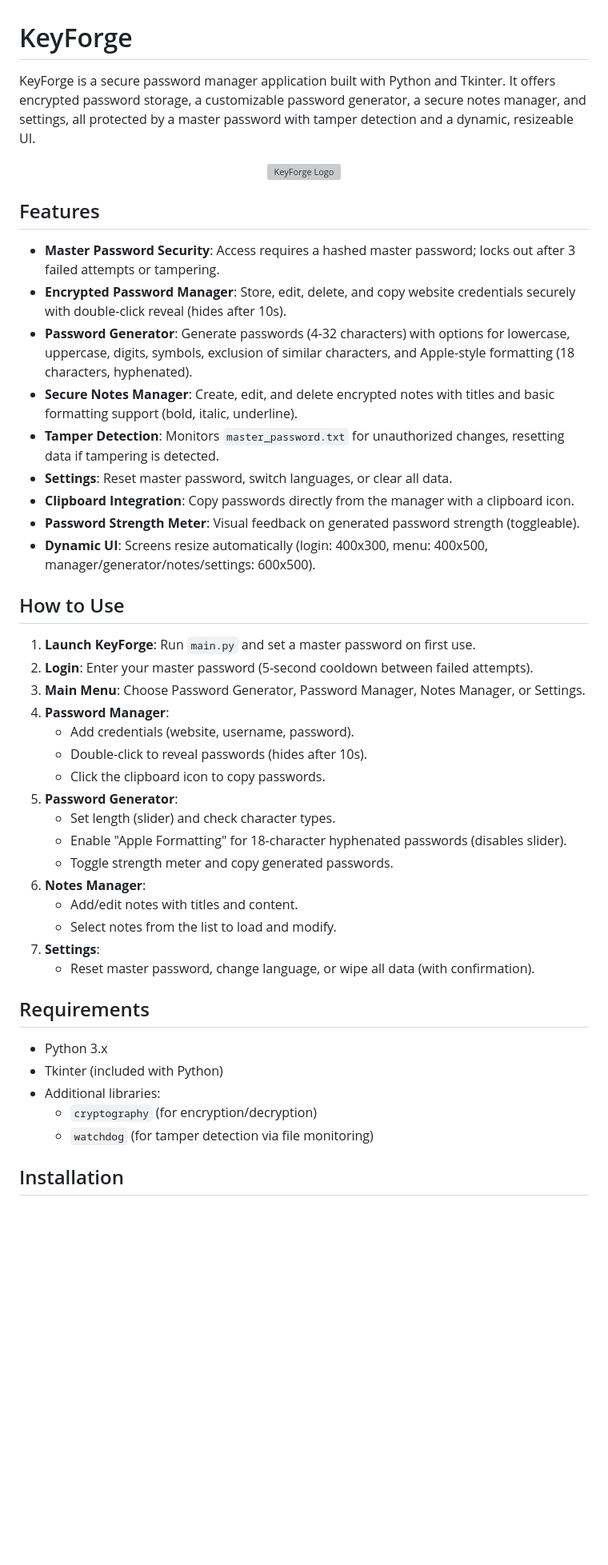
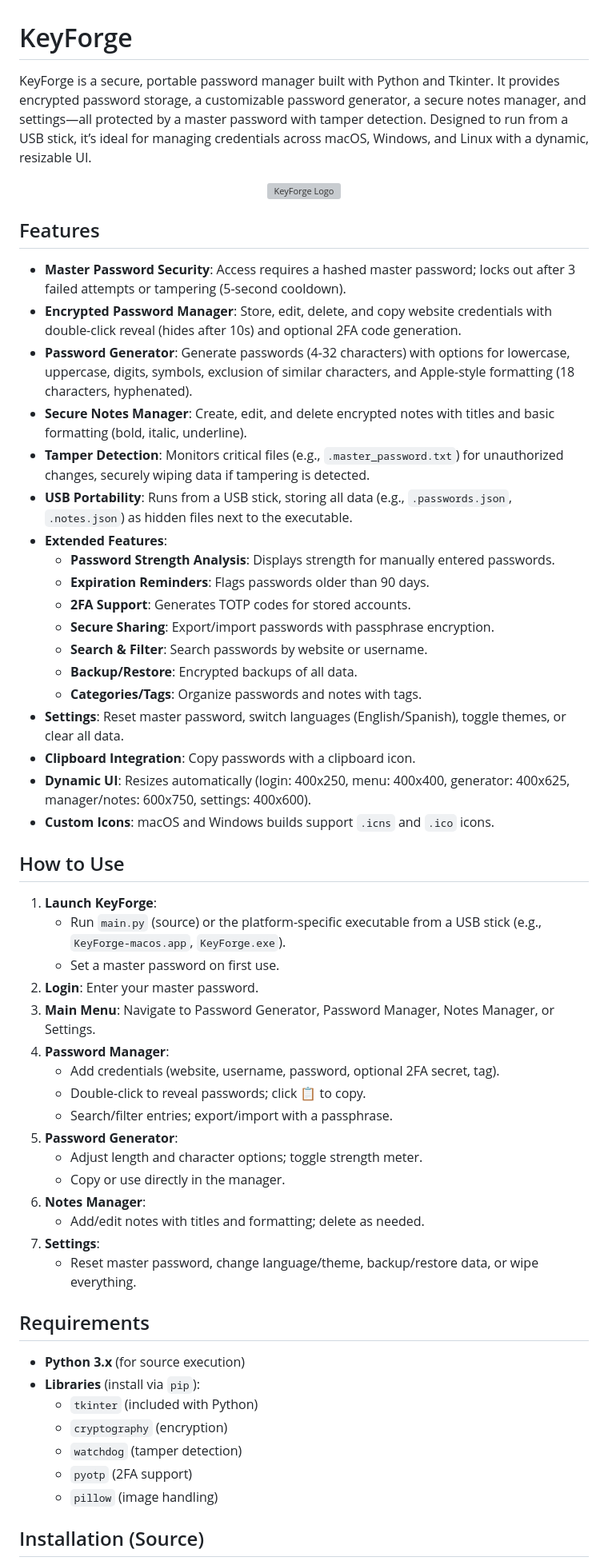
Before and after one commit to SimpliAj/KeyForge, a Markdown page: README.md, the part around one of its changes. Shown at 80% size. Drawn GitHub-style; blank space fills up the shorter version; grey boxes are pictures that could not be loaded.

```diff
--- a/README.md
+++ b/README.md
@@ -1,6 +1,6 @@
 # KeyForge
 
-KeyForge is a secure password manager application built with Python and Tkinter. It offers encrypted password storage, a customizable password generator, a secure notes manager, and settings, all protected by a master password with tamper detection and a dynamic, resizeable UI.
+KeyForge is a secure, portable password manager built with Python and Tkinter. It provides encrypted password storage, a customizable password generator, a secure notes manager, and settings—all protected by a master password with tamper detection. Designed to run from a USB stick, it’s ideal for managing credentials across macOS, Windows, and Linux with a dynamic, resizable UI.
 
 <p align="center">
   <img src="https://i.imgur.com/rWUAMW3.png" alt="KeyForge Logo" width="250"/>
@@ -8,42 +8,53 @@ KeyForge is a secure password manager application built with Python and Tkinter.
 
 ## Features
 
-- **Master Password Security**: Access requires a hashed master password; locks out after 3 failed attempts or tampering.
-- **Encrypted Password Manager**: Store, edit, delete, and copy website credentials securely with double-click reveal (hides after 10s).
+- **Master Password Security**: Access requires a hashed master password; locks out after 3 failed attempts or tampering (5-second cooldown).
+- **Encrypted Password Manager**: Store, edit, delete, and copy website credentials with double-click reveal (hides after 10s) and optional 2FA code generation.
 - **Password Generator**: Generate passwords (4-32 characters) with options for lowercase, uppercase, digits, symbols, exclusion of similar characters, and Apple-style formatting (18 characters, hyphenated).
-- **Secure Notes Manager**: Create, edit, and delete encrypted notes with titles and basic formatting support (bold, italic, underline).
-- **Tamper Detection**: Monitors `master_password.txt` for unauthorized changes, resetting data if tampering is detected.
-- **Settings**: Reset master password, switch languages, or clear all data.
-- **Clipboard Integration**: Copy passwords directly from the manager with a clipboard icon.
-- **Password Strength Meter**: Visual feedback on generated password strength (toggleable).
-- **Dynamic UI**: Screens resize automatically (login: 400x300, menu: 400x500, manager/generator/notes/settings: 600x500).
+- **Secure Notes Manager**: Create, edit, and delete encrypted notes with titles and basic formatting (bold, italic, underline).
+- **Tamper Detection**: Monitors critical files (e.g., `.master_password.txt`) for unauthorized changes, securely wiping data if tampering is detected.
+- **USB Portability**: Runs from a USB stick, storing all data (e.g., `.passwords.json`, `.notes.json`) as hidden files next to the executable.
+- **Extended Features**:
+  - **Password Strength Analysis**: Displays strength for manually entered passwords.
+  - **Expiration Reminders**: Flags passwords older than 90 days.
+  - **2FA Support**: Generates TOTP codes for stored accounts.
+  - **Secure Sharing**: Export/import passwords with passphrase encryption.
+  - **Search & Filter**: Search passwords by website or username.
+  - **Backup/Restore**: Encrypted backups of all data.
+  - **Categories/Tags**: Organize passwords and notes with tags.
+- **Settings**: Reset master password, switch languages (English/Spanish), toggle themes, or clear all data.
+- **Clipboard Integration**: Copy passwords with a clipboard icon.
+- **Dynamic UI**: Resizes automatically (login: 400x250, menu: 400x400, generator: 400x625, manager/notes: 600x750, settings: 400x600).
+- **Custom Icons**: macOS and Windows builds support `.icns` and `.ico` icons.
 
 ## How to Use
 
-1. **Launch KeyForge**: Run `main.py` and set a master password on first use.
-2. **Login**: Enter your master password (5-second cooldown between failed attempts).
-3. **Main Menu**: Choose Password Generator, Password Manager, Notes Manager, or Settings.
+1. **Launch KeyForge**:
+   - Run `main.py` (source) or the platform-specific executable from a USB stick (e.g., `KeyForge-macos.app`, `KeyForge.exe`).
+   - Set a master password on first use.
+2. **Login**: Enter your master password.
+3. **Main Menu**: Navigate to Password Generator, Password Manager, Notes Manager, or Settings.
 4. **Password Manager**:
-   - Add credentials (website, username, password).
-   - Double-click to reveal passwords (hides after 10s).
-   - Click the clipboard icon to copy passwords.
+   - Add credentials (website, username, password, optional 2FA secret, tag).
+   - Double-click to reveal passwords; click 📋 to copy.
+   - Search/filter entries; export/import with a passphrase.
 5. **Password Generator**:
-   - Set length (slider) and check character types.
-   - Enable "Apple Formatting" for 18-character hyphenated passwords (disables slider).
-   - Toggle strength meter and copy generated passwords.
+   - Adjust length and character options; toggle strength meter.
+   - Copy or use directly in the manager.
 6. **Notes Manager**:
-   - Add/edit notes with titles and content.
-   - Select notes from the list to load and modify.
+   - Add/edit notes with titles and formatting; delete as needed.
 7. **Settings**:
-   - Reset master password, change language, or wipe all data (with confirmation).
+   - Reset master password, change language/theme, backup/restore data, or wipe everything.
 
 ## Requirements
 
-- Python 3.x
-- Tkinter (included with Python)
-- Additional libraries:
-  - `cryptography` (for encryption/decryption)
-  - `watchdog` (for tamper detection via file monitoring)
+- **Python 3.x** (for source execution)
+- **Libraries** (install via `pip`):
+  - `tkinter` (included with Python)
+  - `cryptography` (encryption)
+  - `watchdog` (tamper detection)
+  - `pyotp` (2FA support)
+  - `pillow` (image handling)
 
-## Installation
+## Installation (Source)
 
```
Also changed, not shown: other parts of README.md (+39 -15 lines).
